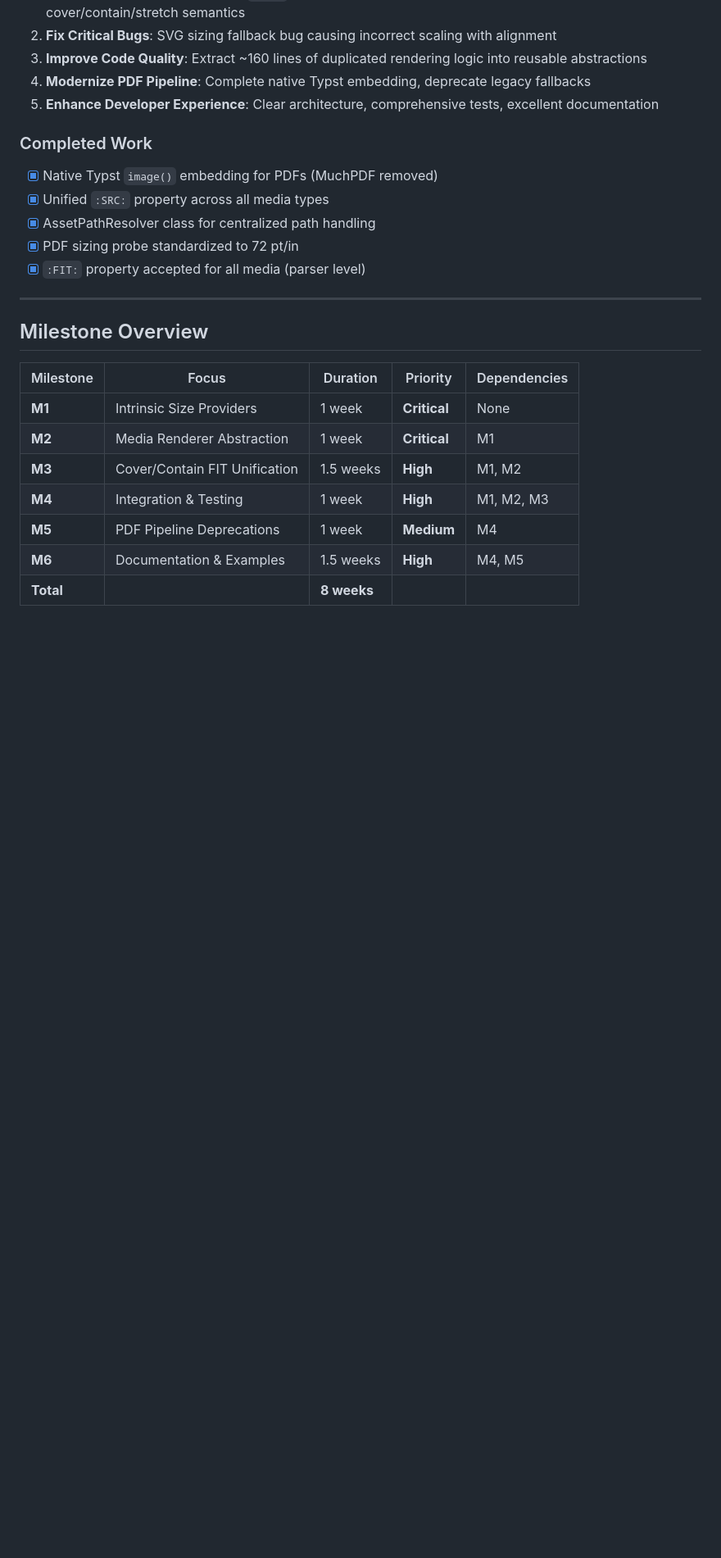
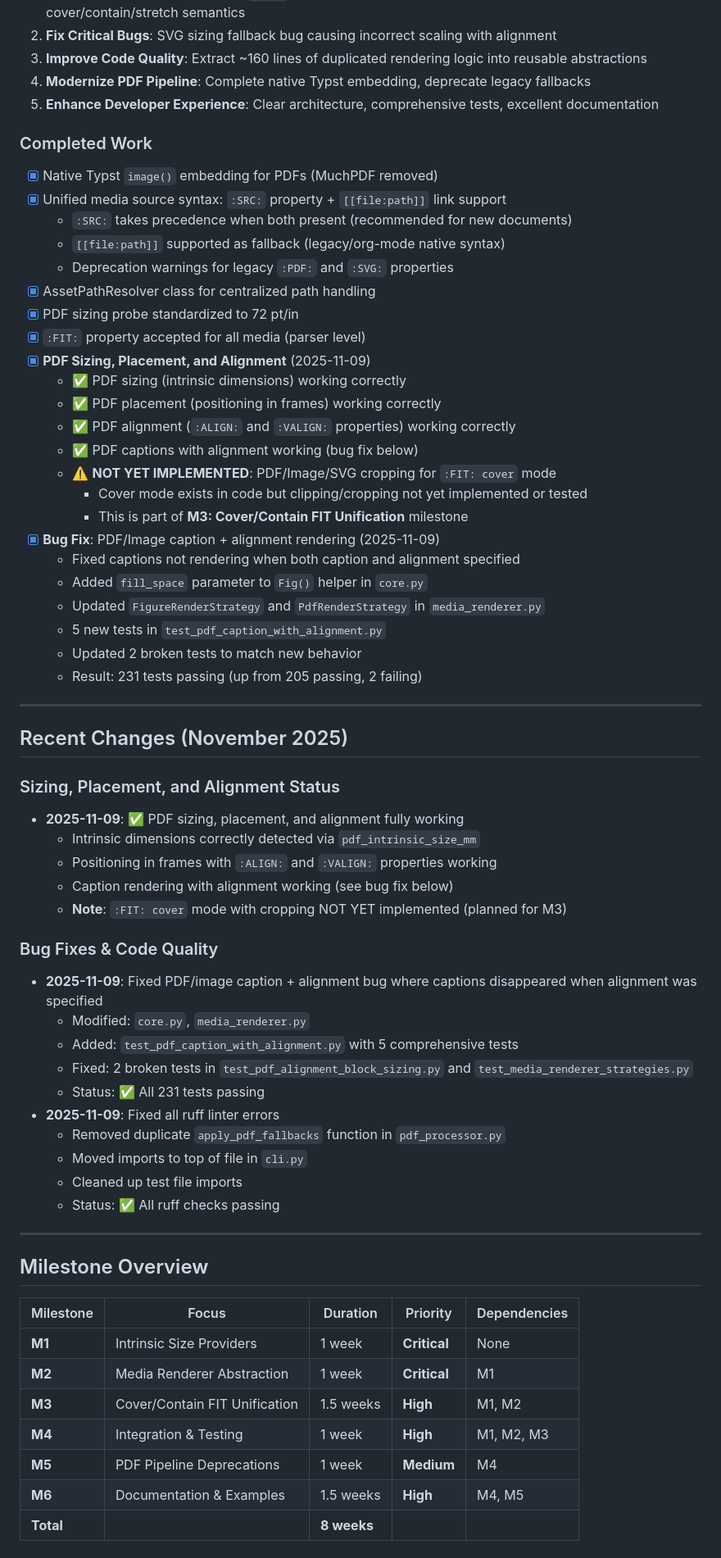
Before and after one commit to sanderboer/typst-pagemaker, a Markdown page: docs/update_plan.md, the part around one of its changes. Shown at 82% size. Rendered like a GitHub page; blank space fills up the shorter version.

Commit message:
Update plan: clarify PDF sizing/placement/alignment working, cover cropping not yet implemented

```diff
--- a/docs/update_plan.md
+++ b/docs/update_plan.md
@@ -19,10 +19,51 @@ This document consolidates all planned improvements for pagemaker's media handli
 
 ### Completed Work
 - [x] Native Typst `image()` embedding for PDFs (MuchPDF removed)
-- [x] Unified `:SRC:` property across all media types
+- [x] Unified media source syntax: `:SRC:` property + `[[file:path]]` link support
+  - `:SRC:` takes precedence when both present (recommended for new documents)
+  - `[[file:path]]` supported as fallback (legacy/org-mode native syntax)
+  - Deprecation warnings for legacy `:PDF:` and `:SVG:` properties
 - [x] AssetPathResolver class for centralized path handling
 - [x] PDF sizing probe standardized to 72 pt/in
 - [x] `:FIT:` property accepted for all media (parser level)
+- [x] **PDF Sizing, Placement, and Alignment** (2025-11-09)
+  - ✅ PDF sizing (intrinsic dimensions) working correctly
+  - ✅ PDF placement (positioning in frames) working correctly
+  - ✅ PDF alignment (`:ALIGN:` and `:VALIGN:` properties) working correctly
+  - ✅ PDF captions with alignment working (bug fix below)
+  - ⚠️ **NOT YET IMPLEMENTED**: PDF/Image/SVG cropping for `:FIT: cover` mode
+    - Cover mode exists in code but clipping/cropping not yet implemented or tested
+    - This is part of **M3: Cover/Contain FIT Unification** milestone
+- [x] **Bug Fix**: PDF/Image caption + alignment rendering (2025-11-09)
+  - Fixed captions not rendering when both caption and alignment specified
+  - Added `fill_space` parameter to `Fig()` helper in `core.py`
+  - Updated `FigureRenderStrategy` and `PdfRenderStrategy` in `media_renderer.py`
+  - 5 new tests in `test_pdf_caption_with_alignment.py`
+  - Updated 2 broken tests to match new behavior
+  - Result: 231 tests passing (up from 205 passing, 2 failing)
+
+---
+
+## Recent Changes (November 2025)
+
+### Sizing, Placement, and Alignment Status
+- **2025-11-09**: ✅ PDF sizing, placement, and alignment fully working
+  - Intrinsic dimensions correctly detected via `pdf_intrinsic_size_mm`
+  - Positioning in frames with `:ALIGN:` and `:VALIGN:` properties working
+  - Caption rendering with alignment working (see bug fix below)
+  - **Note**: `:FIT: cover` mode with cropping NOT YET implemented (planned for M3)
+
+### Bug Fixes & Code Quality
+- **2025-11-09**: Fixed PDF/image caption + alignment bug where captions disappeared when alignment was specified
+  - Modified: `core.py`, `media_renderer.py`
+  - Added: `test_pdf_caption_with_alignment.py` with 5 comprehensive tests
+  - Fixed: 2 broken tests in `test_pdf_alignment_block_sizing.py` and `test_media_renderer_strategies.py`
+  - Status: ✅ All 231 tests passing
+- **2025-11-09**: Fixed all ruff linter errors
+  - Removed duplicate `apply_pdf_fallbacks` function in `pdf_processor.py`
+  - Moved imports to top of file in `cli.py`
+  - Cleaned up test file imports
+  - Status: ✅ All ruff checks passing
 
 ---
 
```
Also changed, not shown: other parts of docs/update_plan.md (+7 -4 lines).
